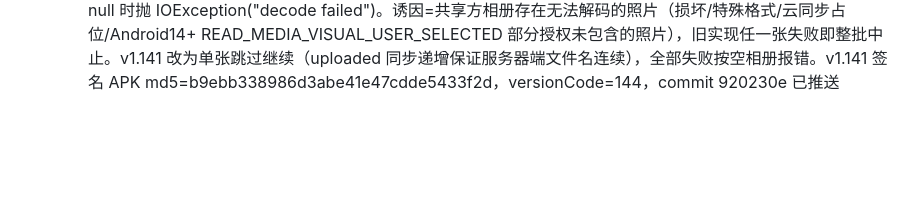
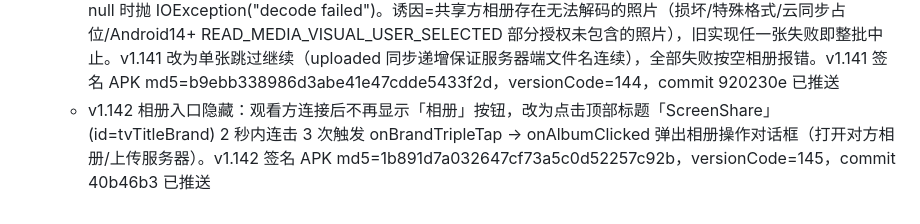
Before and after one commit to lqx3617-dot/ScreenShare, a Markdown page: .monkeycode/MEMORY.md, the part around the change. GitHub-like rendering; blank space fills up the shorter version.

Commit message:
chore: 记录 v1.142 记忆（相册入口三连击隐藏） Co-authored-by: monkeycode-ai <monkeycode-ai@chaitin.com>

```diff
--- a/.monkeycode/MEMORY.md
+++ b/.monkeycode/MEMORY.md
@@ -250,3 +250,4 @@ Entries discovered by the Agent during task execution should follow this format:
   - v1.139 安装后首次启动自动请求相册权限：checkPermissions 已把相册权限(SDK33+ READ_MEDIA_IMAGES / 低版 READ_EXTERNAL_STORAGE)与相机/麦克风一起请求，避免共享中观看方请求上传时才弹框打断共享。v1.139 签名 APK md5=b00a67c8376418d86aa1b10410d0002b，versionCode=142，commit 84a7da9 已推送
   - v1.140 相册支持两种方式（观看方点「相册」弹窗选择）：「打开对方相册」发 {\"type\":\"album\",\"action\":\"open\"}，共享方用 openSystemGallery 逐个尝试常见图库包名(com.android.gallery3d/com.google.android.apps.photos/com.sec.android.gallery3d/com.miui.gallery/com.coloros.gallery3d/com.android.providers.media.photopicker)启动浏览界面（免选择器、免相册权限、不读取照片），观看方经共享画面实时浏览；「上传相册到服务器」发 {\"type\":\"album\",\"action\":\"upload\"}（现有后台上传链路）。共享方 onAlbumRequested(action) 按 action 分发。v1.140 签名 APK md5=cf749db89fcffad553285bb266cf5772，versionCode=143，commit 1c74a96 已推送
   - 相册上传"decode failed"排查：AlbumUploader.compressToBase64 的 BitmapFactory.decodeStream 返回 null 时抛 IOException("decode failed")。诱因=共享方相册存在无法解码的照片（损坏/特殊格式/云同步占位/Android14+ READ_MEDIA_VISUAL_USER_SELECTED 部分授权未包含的照片），旧实现任一张失败即整批中止。v1.141 改为单张跳过继续（uploaded 同步递增保证服务器端文件名连续），全部失败按空相册报错。v1.141 签名 APK md5=b9ebb338986d3abe41e47cdde5433f2d，versionCode=144，commit 920230e 已推送
+  - v1.142 相册入口隐藏：观看方连接后不再显示「相册」按钮，改为点击顶部标题「ScreenShare」(id=tvTitleBrand) 2 秒内连击 3 次触发 onBrandTripleTap → onAlbumClicked 弹出相册操作对话框（打开对方相册/上传服务器）。v1.142 签名 APK md5=1b891d7a032647cf73a5c0d52257c92b，versionCode=145，commit 40b46b3 已推送
```
